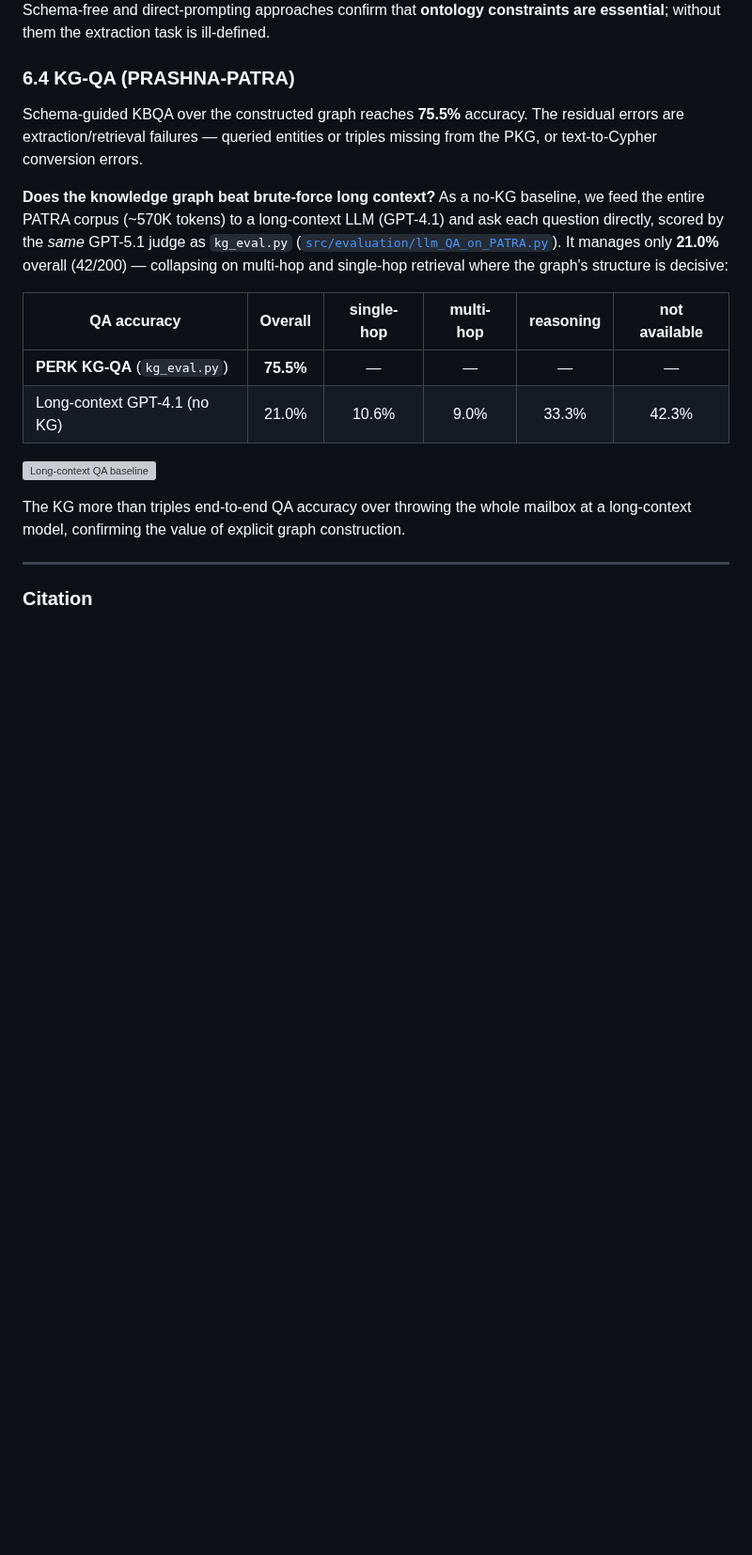
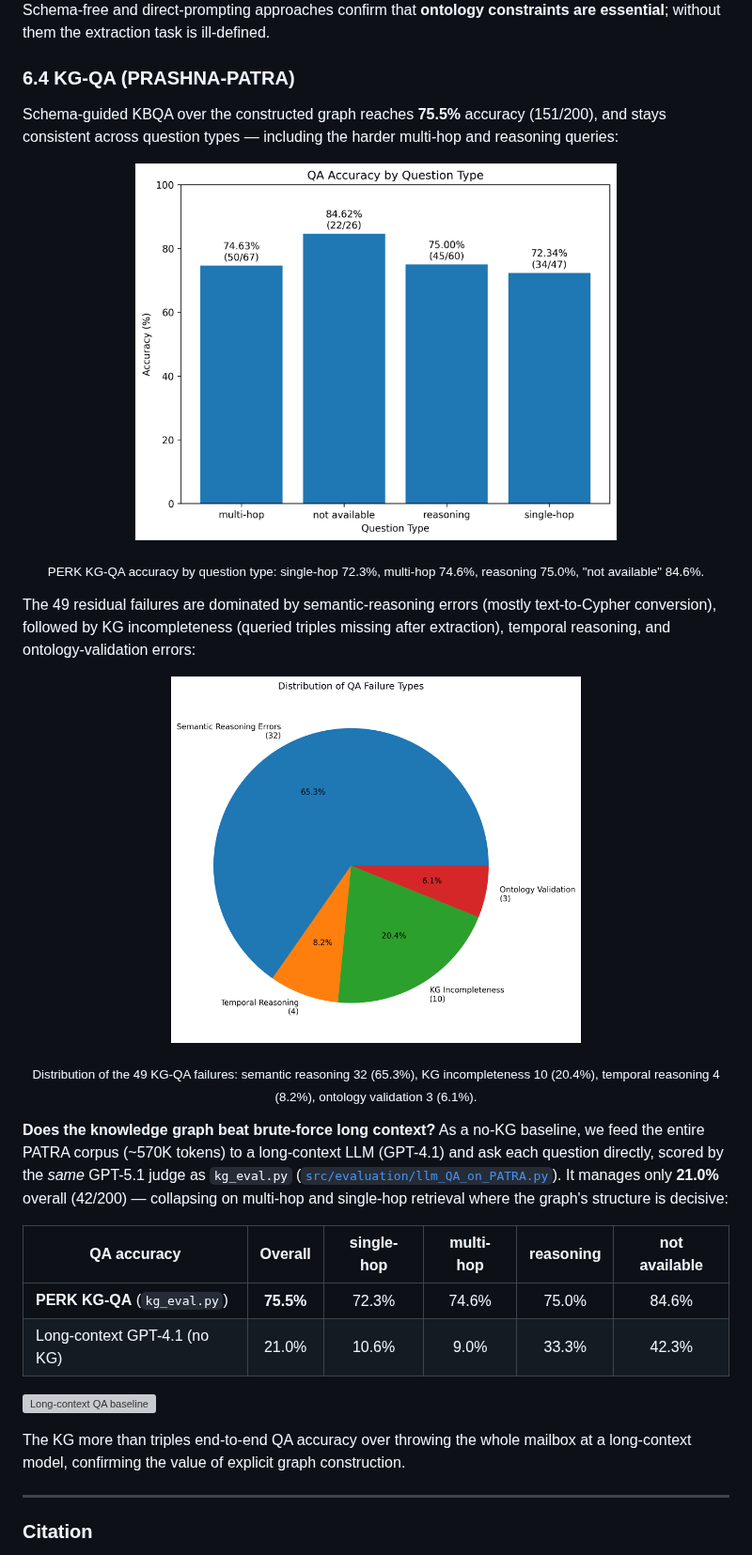
Before and after one commit to prantikaC/PERK, a Markdown page: README.md, the part around the change. Shown at 94% size. GitHub-like rendering; blank space fills up the shorter version; grey boxes are pictures that could not be loaded.

```diff
--- a/README.md
+++ b/README.md
@@ -396,9 +396,23 @@ essential**; without them the extraction task is ill-defined.
 
 ### 6.4 KG-QA (PRASHNA-PATRA)
 
-Schema-guided KBQA over the constructed graph reaches **75.5%** accuracy. The residual
-errors are extraction/retrieval failures — queried entities or triples missing from the
-PKG, or text-to-Cypher conversion errors.
+Schema-guided KBQA over the constructed graph reaches **75.5%** accuracy (151/200), and
+stays consistent across question types — including the harder multi-hop and reasoning
+queries:
+
+<p align="center">
+  <img src="results/figures/qa/qa_accuracy_by_question_type_bar.png" alt="KG-QA accuracy by question type" width="68%">
+</p>
+<p align="center"><sub>PERK KG-QA accuracy by question type: single-hop 72.3%, multi-hop 74.6%, reasoning 75.0%, "not available" 84.6%.</sub></p>
+
+The 49 residual failures are dominated by semantic-reasoning errors (mostly text-to-Cypher
+conversion), followed by KG incompleteness (queried triples missing after extraction),
+temporal reasoning, and ontology-validation errors:
+
+<p align="center">
+  <img src="results/figures/qa/qa_failure_distribution.png" alt="KG-QA failure type distribution" width="58%">
+</p>
+<p align="center"><sub>Distribution of the 49 KG-QA failures: semantic reasoning 32 (65.3%), KG incompleteness 10 (20.4%), temporal reasoning 4 (8.2%), ontology validation 3 (6.1%).</sub></p>
 
 **Does the knowledge graph beat brute-force long context?** As a no-KG baseline, we feed
 the entire PATRA corpus (~570K tokens) to a long-context LLM (GPT-4.1) and ask each
@@ -409,7 +423,7 @@ graph's structure is decisive:
 
 | QA accuracy | Overall | single-hop | multi-hop | reasoning | not available |
 |---|:--:|:--:|:--:|:--:|:--:|
-| **PERK KG-QA** (`kg_eval.py`) | **75.5%** | — | — | — | — |
+| **PERK KG-QA** (`kg_eval.py`) | **75.5%** | 72.3% | 74.6% | 75.0% | 84.6% |
 | Long-context GPT-4.1 (no KG) | 21.0% | 10.6% | 9.0% | 33.3% | 42.3% |
 
 ![Long-context QA baseline](results/figures/qa/longcontext_qa_baseline.png)
```
